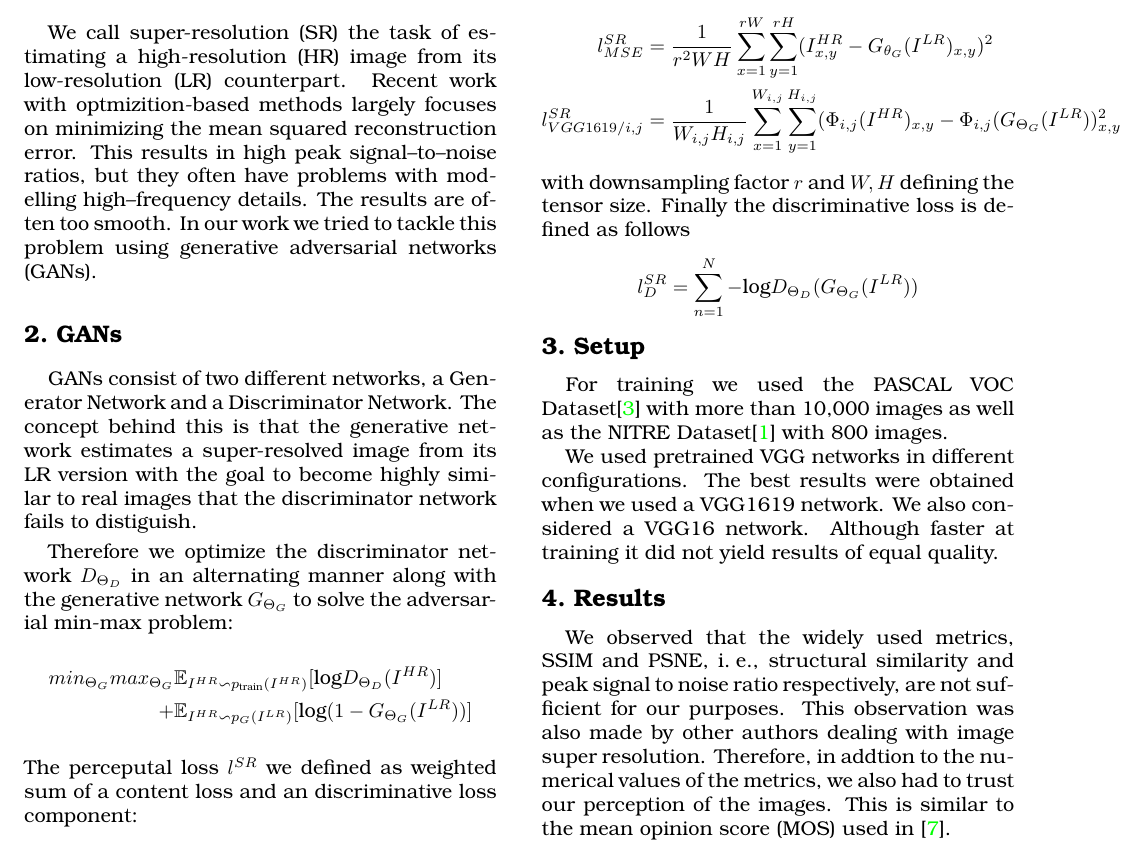
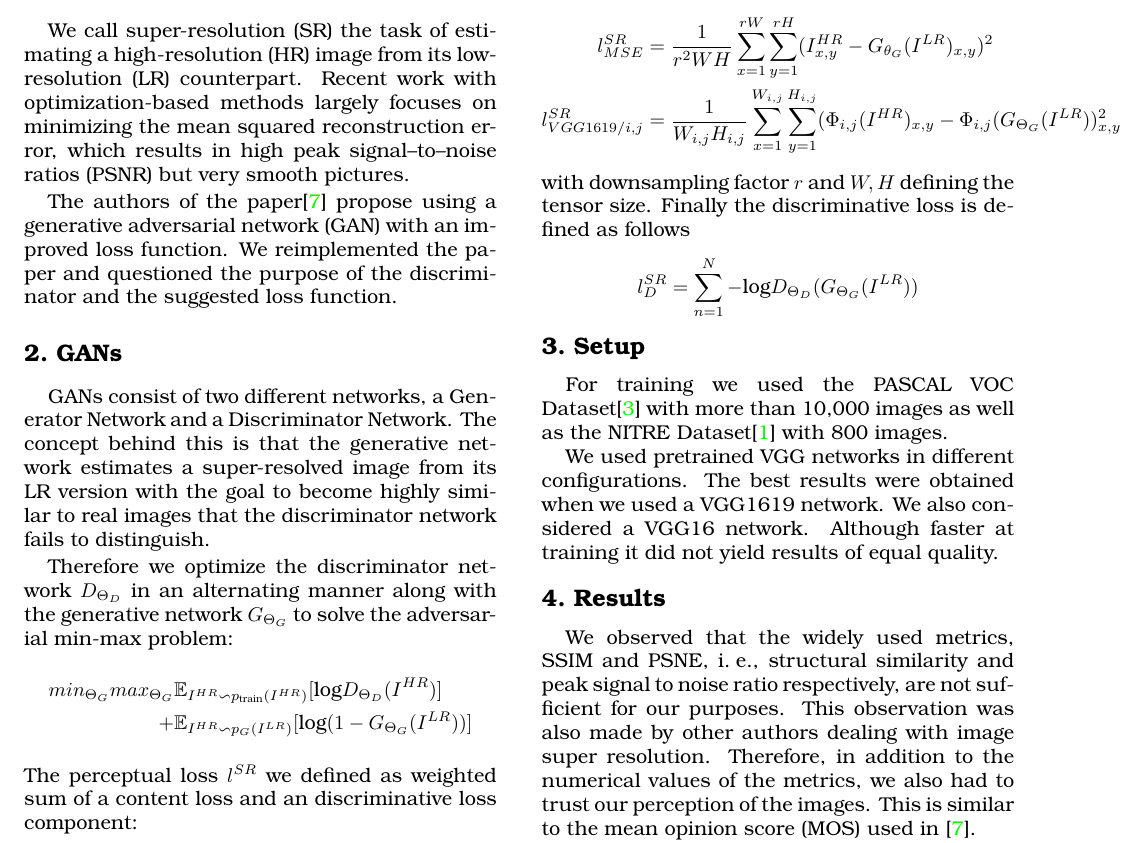
Before and after one commit to PierreSp/DL4CV_2017_Final_Project, a LaTeX document (documentation/report_test.tex): part of page 1 of 3, cut so that both start at the same text. Compiled offline with pdfLaTeX.

Commit message:
improve report

```diff
--- a/documentation/report_test.tex
+++ b/documentation/report_test.tex
@@ -56,24 +56,21 @@ Pierre Springer\\
 \section{Introduction}
 We call super-resolution (SR) the task of estimating a high-resolution
 (HR) image from its low-resolution (LR) counterpart. Recent work with
-optmizition-based methods largely focuses on minimizing the mean
-squared reconstruction error. This results in high peak
-signal--to--noise ratios, but they often have problems with modelling
-high--frequency details. The results are often too smooth. In our work
-we tried to tackle this problem using generative adversarial networks
-(GANs).
+optimization-based methods largely focuses on minimizing the mean
+squared reconstruction error, which results in high peak
+signal--to--noise ratios (PSNR) but very smooth pictures.
 
-% Dieser Abschnitt als kleine Einleitung, grober Überblick
-% über: was ist unsere Problemstellung, was gibt es dazu bereits bzw wie
-% wird versucht das Problem zu lösen und was ist die Schwierigkeit
-% dabei.
+The authors of the paper\cite{LedigChristian2016PSIS} propose using a
+generative adversarial network (GAN) with an improved loss function.
+We reimplemented the paper and questioned the purpose of the
+discriminator and the suggested loss function.
 
 \section{GANs}
 GANs consist of two different networks, a Generator Network and a
 Discriminator Network. The concept behind this is that the generative
 network estimates a super-resolved image from its LR version with the
 goal to become highly similar to real images that the discriminator
-network fails to distiguish.
+network fails to distinguish.
 
 Therefore we optimize the discriminator network $D_{\Theta_D}$ in an
 alternating manner along with the generative network $G_{\Theta_G}$ to
@@ -82,7 +79,7 @@ solve the adversarial min-max problem:
   min_{\Theta_G} max_{\Theta_G} &\mathbb{E}_{I^{HR} \backsim p_{\text{train}}(I^{HR})} [\text{log} D_{\Theta_D}(I^{HR})] \\
   +&\mathbb{E}_{I^{HR} \backsim p_G(I^{LR})} [\text{log} (1-G_{\Theta_G}(I^{LR}))]
 \end{align*}
-The perceputal loss $l^{SR}$ we defined as weighted sum of a content loss and an discriminative loss component:
+The perceptual loss $l^{SR}$ we defined as weighted sum of a content loss and an discriminative loss component:
 \begin{equation*}
   l^{SR}=\alpha l^{SR}_{MSE} + \beta l^{SR}_{VGG16_19/i.j} + \gamma l^{SR}_{D}
 \end{equation*}
@@ -132,7 +129,7 @@ We observed that the widely used metrics, SSIM and PSNE, i.\;e.,
 structural similarity and peak signal to noise ratio respectively, are
 not sufficient for our purposes. This observation was also made by
 other authors dealing with image super resolution. Therefore, in
-addtion to the numerical values of the metrics, we also had to trust
+addition to the numerical values of the metrics, we also had to trust
 our perception of the images. This is similar to the mean opinion
 score (MOS) used in~\cite{LedigChristian2016PSIS}.
 
```
Also changed, not shown: documentation/report_test.pdf, documentation/report_test.tex (10 more changed lines).
